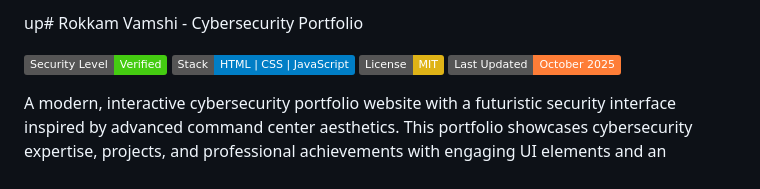
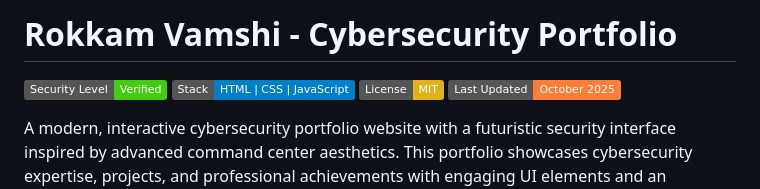
Before and after one commit to iamaangx028/iamaangx028, a Markdown page: README.md, the part around the change. Drawn GitHub-style; badges without logos.

```diff
--- a/README.md
+++ b/README.md
@@ -1,4 +1,4 @@
-up# Rokkam Vamshi - Cybersecurity Portfolio
+# Rokkam Vamshi - Cybersecurity Portfolio
 
 ![Security Level](https://img.shields.io/badge/Security%20Level-Verified-brightgreen)
 ![Stack](https://img.shields.io/badge/Stack-HTML%20%7C%20CSS%20%7C%20JavaScript-blue)
```
